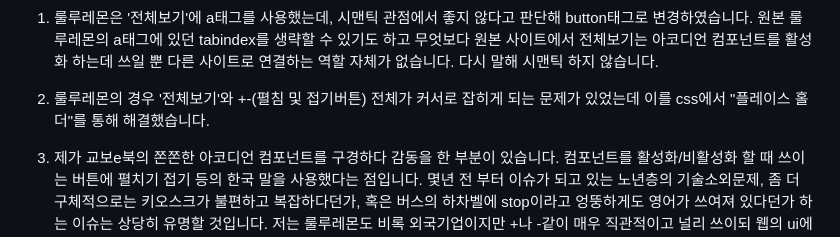
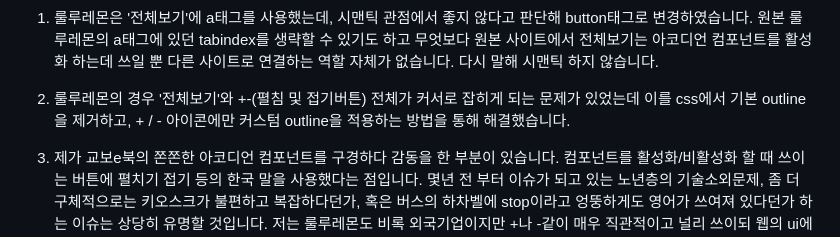
Before and after one commit to hunky1st/javascript-homework, a Markdown page: week2/week2Retrospective.md, the part around the change. Rendered like a GitHub page.

Commit message:
2주차 회고 수정2

```diff
--- a/week2/week2Retrospective.md
+++ b/week2/week2Retrospective.md
@@ -18,7 +18,7 @@
 
 1. 룰루레몬은 '전체보기'에 a태그를 사용했는데, 시맨틱 관점에서 좋지 않다고 판단해 button태그로 변경하였습니다. 원본 룰루레몬의 a태그에 있던 tabindex를 생략할 수 있기도 하고 무엇보다 원본 사이트에서 전체보기는 아코디언 컴포넌트를 활성화 하는데 쓰일 뿐 다른 사이트로 연결하는 역할 자체가 없습니다. 다시 말해 시맨틱 하지 않습니다.
 
-2. 룰루레몬의 경우 '전체보기'와 +-(펼침 및 접기버튼) 전체가 커서로 잡히게 되는 문제가 있었는데 이를 css에서 "플레이스 홀더"를 통해 해결했습니다.
+2. 룰루레몬의 경우 '전체보기'와 +-(펼침 및 접기버튼) 전체가 커서로 잡히게 되는 문제가 있었는데 이를 css에서 기본 outline을 제거하고, + / - 아이콘에만 커스텀 outline을 적용하는 방법을 통해 해결했습니다.
 
 3. 제가 교보e북의 쫀쫀한 아코디언 컴포넌트를 구경하다 감동을 한 부분이 있습니다. 컴포넌트를 활성화/비활성화 할 때 쓰이는 버튼에 펼치기 접기 등의 한국 말을 사용했다는 점입니다. 몇년 전 부터 이슈가 되고 있는 노년층의 기술소외문제, 좀 더 구체적으로는 키오스크가 불편하고 복잡하다던가, 혹은 버스의 하차벨에 stop이라고 엉뚱하게도 영어가 쓰여져 있다던가 하는 이슈는 상당히 유명할 것입니다. 저는 룰루레몬도 비록 외국기업이지만 +나 -같이 매우 직관적이고 널리 쓰이되 웹의 ui에 익숙하지 않은 누군가는(ex:노년층) 한번에 알아 볼 수 없는 기호보다는, 펼치기와 접기 같은 한글을 쓰거나, 최소한 장려해야 한다고 생각합니다. 따라서 컴포넌트의 문구를 + -에서 한글로 "펼치기"와 "감추기"로 바꾸어 보았습니다. 많은 분들에게(심지어 제게도) +-와 '펼치기'와 '감추기'는 무차별하게 느껴지겠지만, 누군가에게는 그 차이가 기술격차를 줄여주는 요긴한 도움이 될 수 있다고 생각합니다.
 
```
